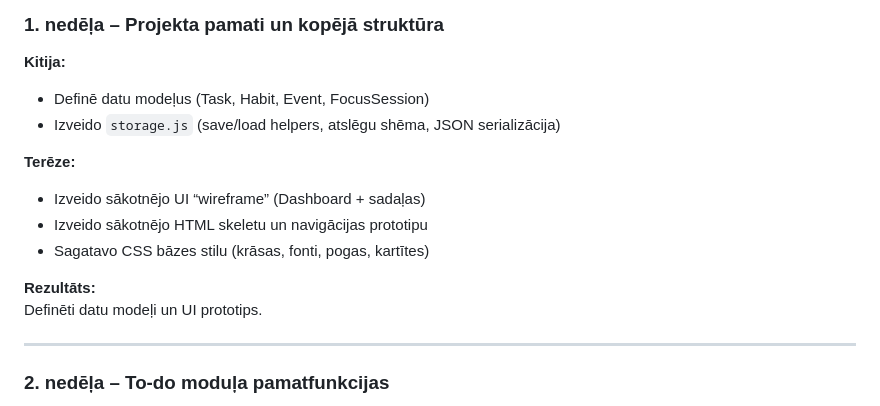
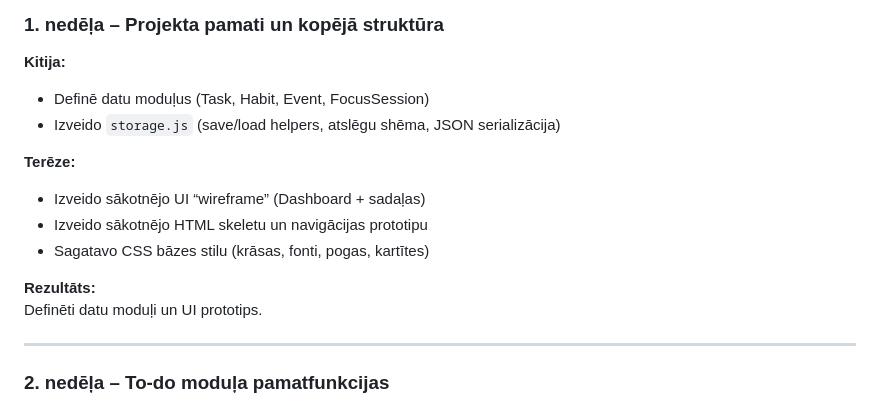
Before and after one commit to terezeluizekine/Majaslapas-projekts-specifik-cija, a Markdown page: README.md, the part around the change. Drawn GitHub-style.

Commit message:
Fix typo in data model section of README

```diff
--- a/README.md
+++ b/README.md
@@ -163,7 +163,7 @@ Projekta izstrāde ir plānota 10 nedēļu laikā, pieņemot, ka pamatprasības
 
 ### 1. nedēļa – Projekta pamati un kopējā struktūra
 **Kitija:**
-- Definē datu modeļus (Task, Habit, Event, FocusSession)
+- Definē datu moduļus (Task, Habit, Event, FocusSession)
 - Izveido `storage.js` (save/load helpers, atslēgu shēma, JSON serializācija)
 
 **Terēze:**
@@ -172,7 +172,7 @@ Projekta izstrāde ir plānota 10 nedēļu laikā, pieņemot, ka pamatprasības
 - Sagatavo CSS bāzes stilu (krāsas, fonti, pogas, kartītes)
 
 **Rezultāts:**
-Definēti datu modeļi un UI prototips.
+Definēti datu moduļi un UI prototips.
 
 ---
 
```
